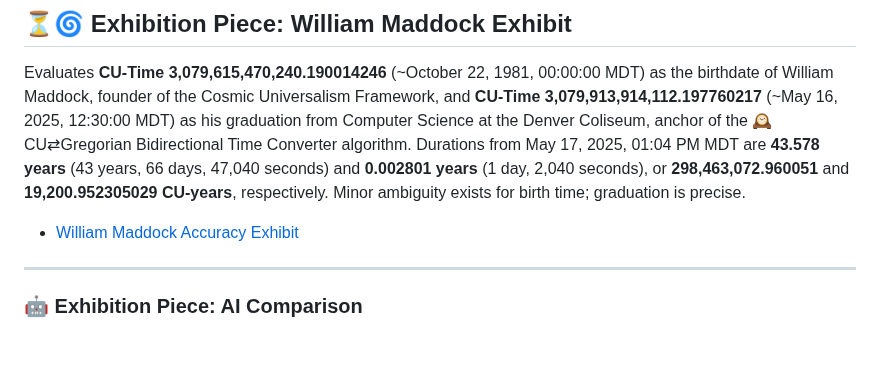
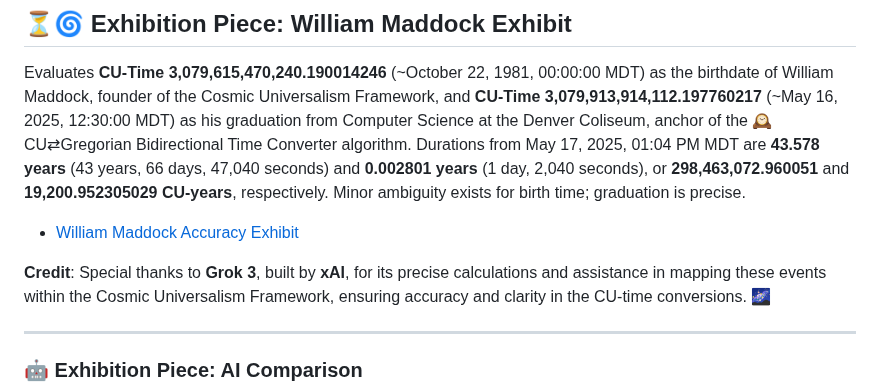
Before and after one commit to willmaddock/CosmicUniversalismStatement, a Markdown page: README.md, the part around the change. GitHub-like rendering; blank space fills up the shorter version.

Commit message:
Enjoy the Cosmos

```diff
--- a/README.md
+++ b/README.md
@@ -392,6 +392,8 @@ Evaluates **CU-Time 3,079,900,046,013.136641246** (~January 1, 4 BCE) as the pri
 Evaluates **CU-Time 3,079,615,470,240.190014246** (~October 22, 1981, 00:00:00 MDT) as the birthdate of William Maddock, founder of the Cosmic Universalism Framework, and **CU-Time 3,079,913,914,112.197760217** (~May 16, 2025, 12:30:00 MDT) as his graduation from Computer Science at the Denver Coliseum, anchor of the 🕰️ CU⇄Gregorian Bidirectional Time Converter algorithm. Durations from May 17, 2025, 01:04 PM MDT are **43.578 years** (43 years, 66 days, 47,040 seconds) and **0.002801 years** (1 day, 2,040 seconds), or **298,463,072.960051** and **19,200.952305029 CU-years**, respectively. Minor ambiguity exists for birth time; graduation is precise.
 - [William Maddock Accuracy Exhibit](CU_Alignment_Guides/CU_Guide_Evaluations/Maddock_Truth_Exibit.md)
 
+**Credit**: Special thanks to **Grok 3**, built by **xAI**, for its precise calculations and assistance in mapping these events within the Cosmic Universalism Framework, ensuring accuracy and clarity in the CU-time conversions. 🌌
+
 ---
 
 ### 🤖 Exhibition Piece: AI Comparison
```
